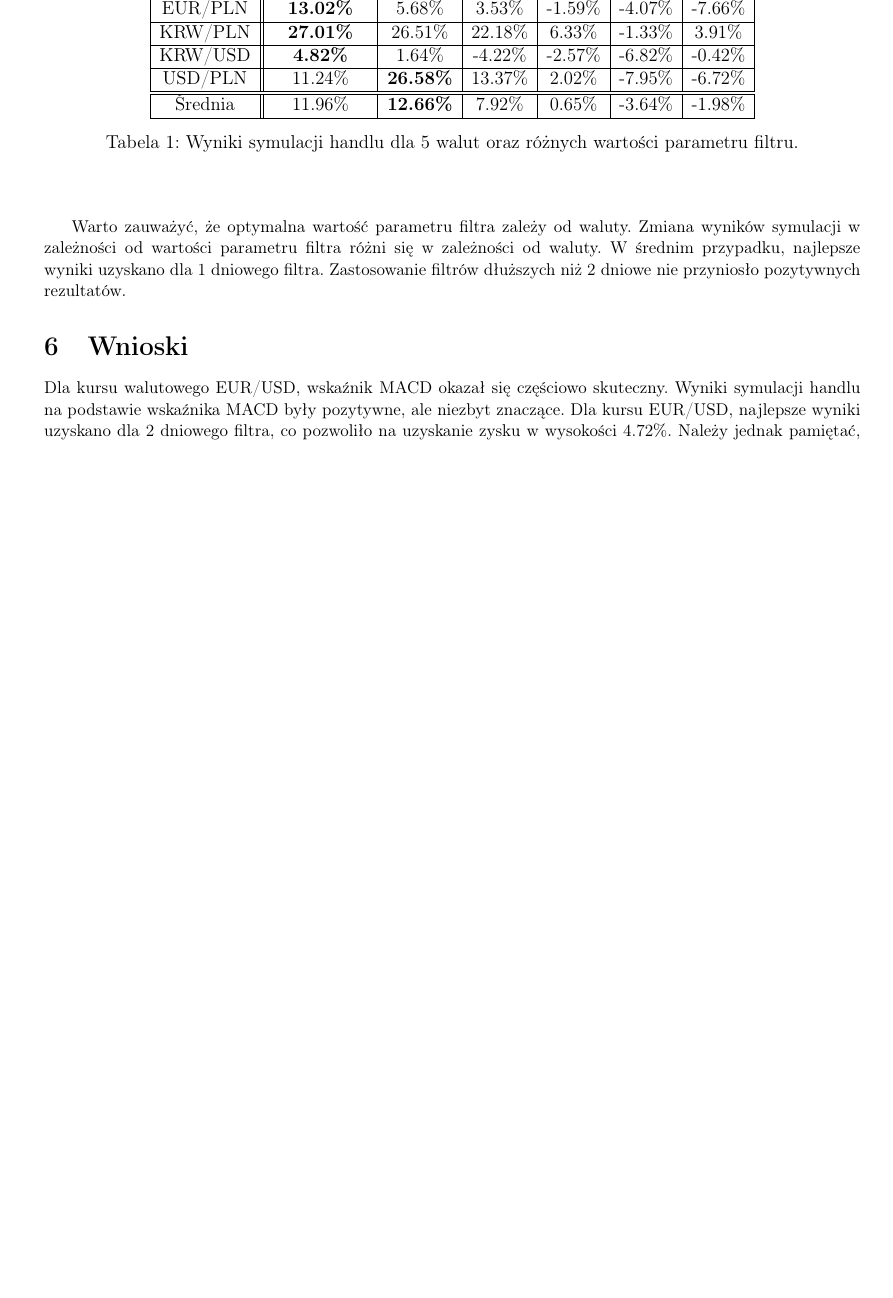
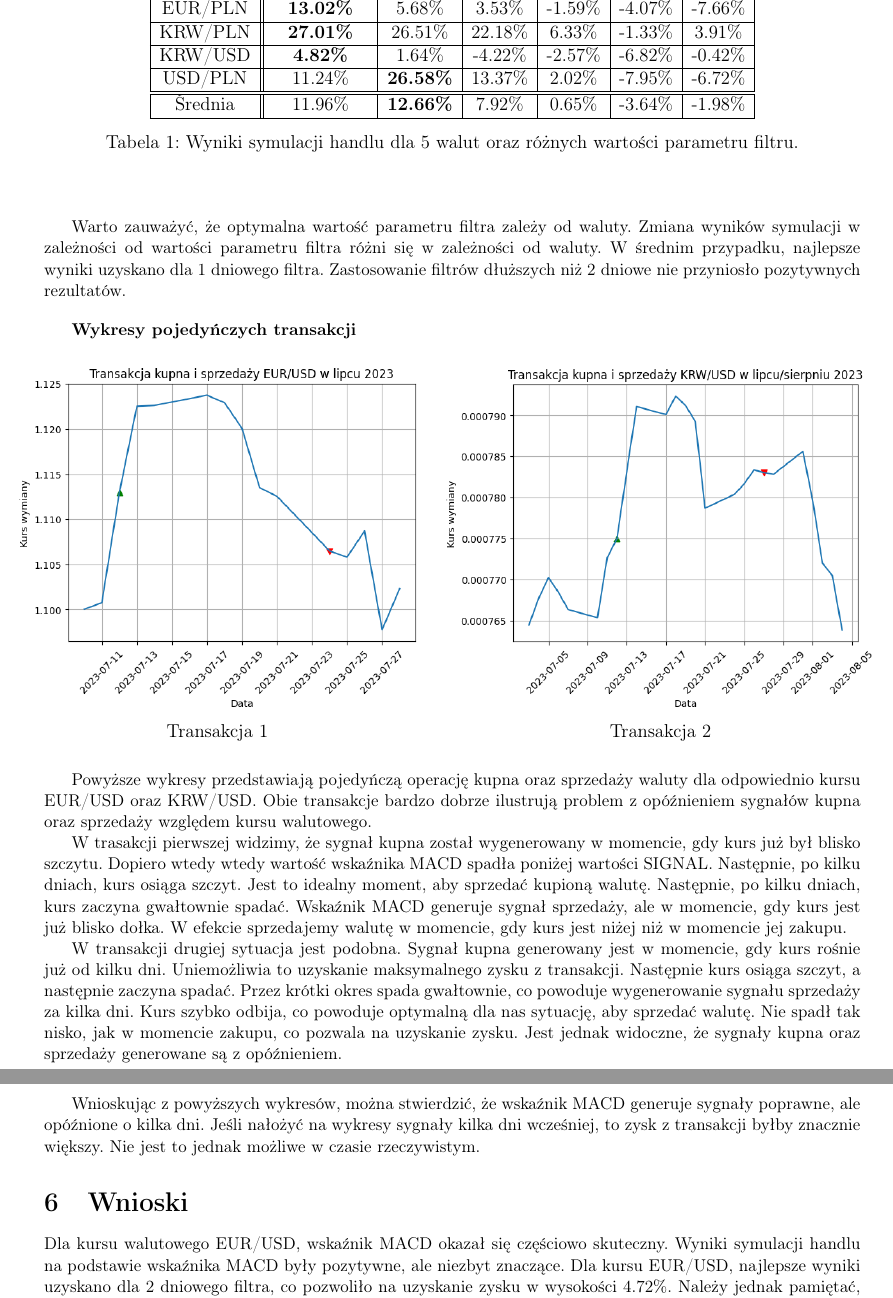
Before and after one commit to Nasus20202/metody-numeryczne, a LaTeX document (Project 1/Sprawozdanie.tex): part of page 5 of 11 before the commit and two parts of pages 5 and 6 of 11 after it, the two joined at a grey line, cut so that both start at the same text, the shorter picture padded with empty space. Compiled offline with pdfLaTeX.

Commit message:
feat: add single transaction charts

```diff
--- a/Project 1/Sprawozdanie.tex
+++ b/Project 1/Sprawozdanie.tex
@@ -253,6 +253,45 @@ Zmiana wyników symulacji w zależności od wartości parametru filtra
 różni się w zależności od waluty. W średnim przypadku, najlepsze wyniki uzyskano dla 1 dniowego filtra.
 Zastosowanie filtrów dłuższych niż 2 dniowe nie przyniosło pozytywnych rezultatów.
 
+\bigskip
+\textbf{Wykresy pojedyńczych transakcji}
+
+\begin{figure}[ht]
+    \hspace{-1cm}
+    \begin{tabular}{cc}
+        \includegraphics[width=0.5\textwidth]{eurusd_transaction.png} &
+        \includegraphics[width=0.54\textwidth]{krwusd_transaction.png}               \\
+        Transakcja 1                                                  & Transakcja 2 \\
+    \end{tabular}
+    \label{fig:transactions}
+\end{figure}
+
+Powyższe wykresy przedstawiają pojedyńczą operację kupna oraz sprzedaży waluty
+dla odpowiednio kursu EUR/USD oraz KRW/USD. Obie transakcje bardzo dobrze
+ilustrują problem z opóźnieniem sygnałów kupna oraz sprzedaży względem kursu walutowego.
+
+W trasakcji pierwszej widzimy, że sygnał kupna został wygenerowany w momencie, gdy kurs
+już był blisko szczytu. Dopiero wtedy wtedy wartość wskaźnika MACD spadła poniżej wartości
+SIGNAL. Następnie, po kilku dniach, kurs osiąga szczyt. Jest to idealny moment, aby
+sprzedać kupioną walutę. Następnie, po kilku dniach, kurs zaczyna gwałtownie spadać.
+Wskaźnik MACD generuje sygnał sprzedaży, ale w momencie, gdy kurs jest już blisko dołka.
+W efekcie sprzedajemy walutę w momencie, gdy kurs jest niżej niż w momencie jej zakupu.
+
+W transakcji drugiej sytuacja jest podobna. Sygnał kupna generowany jest w momencie,
+gdy kurs rośnie już od kilku dni. Uniemożliwia to uzyskanie maksymalnego zysku z transakcji.
+Następnie kurs osiąga szczyt, a następnie zaczyna spadać. Przez krótki okres
+spada gwałtownie, co powoduje wygenerowanie sygnału sprzedaży za kilka dni. Kurs szybko
+odbija, co powoduje optymalną dla nas sytuację, aby sprzedać walutę.
+Nie spadł tak nisko, jak w momencie zakupu, co pozwala na uzyskanie zysku.
+Jest jednak widoczne, że sygnały kupna oraz sprzedaży generowane są z opóźnieniem.
+
+Wnioskując z powyższych wykresów, można stwierdzić, że wskaźnik MACD generuje
+sygnały poprawne, ale opóźnione o kilka dni. Jeśli nałożyć na wykresy sygnały
+kilka dni wcześniej, to zysk z transakcji byłby znacznie większy. Nie jest
+to jednak możliwe w czasie rzeczywistym.
+
+
+
 \section{Wnioski}
 Dla kursu walutowego EUR/USD, wskaźnik MACD okazał się częściowo skuteczny.
 Wyniki symulacji handlu na podstawie wskaźnika MACD były pozytywne, ale niezbyt znaczące.
```
Also changed, not shown: Project 1/Sprawozdanie.pdf, Project 1/plots/eurusd_transaction.png (added), Project 1/plots/krwusd_transaction.png (added).
